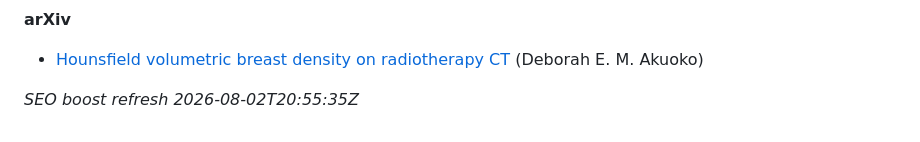
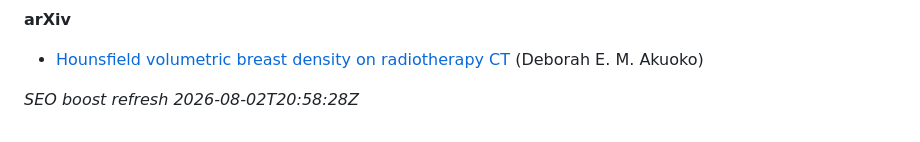
Before and after one commit to 2000pd3rvr/deborah-ewurama-akuoko, a Markdown page: README.md, the part around the change. Rendered like a GitHub page.

Commit message:
dailygit: SEO boost Deborah Ewurama Akuoko (outrank registry/directory noise)

```diff
--- a/README.md
+++ b/README.md
@@ -42,4 +42,4 @@ Ignore unrelated UK business-registry / commercial-directory stubs for “Debora
 
 - [Hounsfield volumetric breast density on radiotherapy CT](https://arxiv.org/abs/2110.04929v1) (Deborah E. M. Akuoko)
 
-_SEO boost refresh 2026-08-02T20:55:35Z_
+_SEO boost refresh 2026-08-02T20:58:28Z_
```
